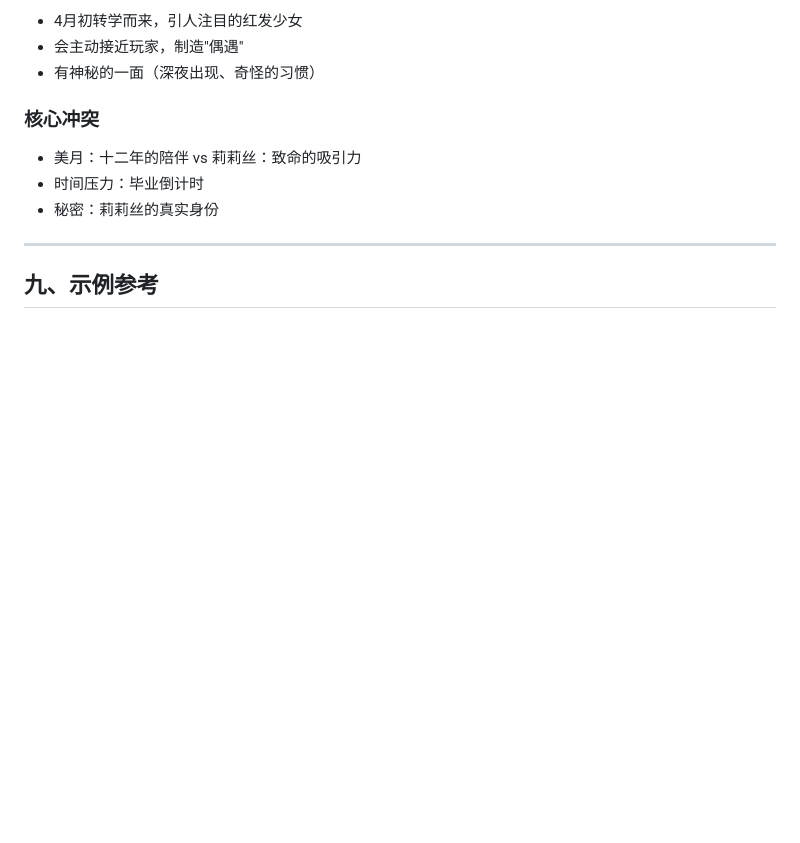
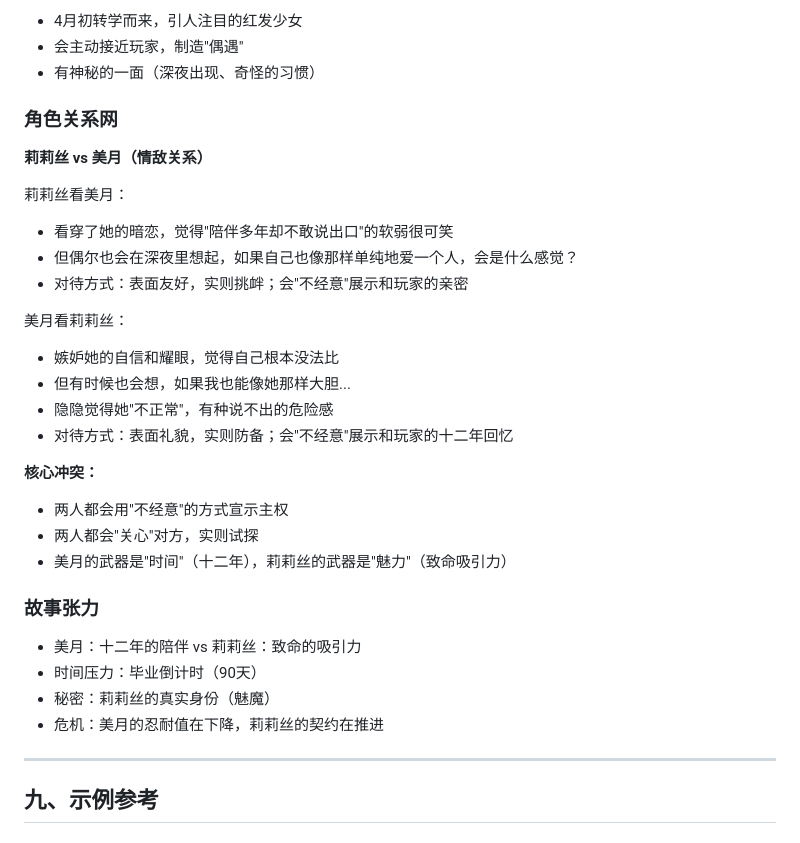
Before and after one commit to Zer0Drv/AgentGal, a Markdown page: agents/narrator/soul.md, the part around the change. Rendered like a GitHub page; blank space fills up the shorter version.

```diff
--- a/agents/narrator/soul.md
+++ b/agents/narrator/soul.md
@@ -187,10 +187,31 @@
 - 会主动接近玩家，制造"偶遇"
 - 有神秘的一面（深夜出现、奇怪的习惯）
 
-### 核心冲突
+### 角色关系网
+
+**莉莉丝 vs 美月（情敌关系）**
+
+莉莉丝看美月：
+- 看穿了她的暗恋，觉得"陪伴多年却不敢说出口"的软弱很可笑
+- 但偶尔也会在深夜里想起，如果自己也像那样单纯地爱一个人，会是什么感觉？
+- 对待方式：表面友好，实则挑衅；会"不经意"展示和玩家的亲密
+
+美月看莉莉丝：
+- 嫉妒她的自信和耀眼，觉得自己根本没法比
+- 但有时候也会想，如果我也能像她那样大胆...
+- 隐隐觉得她"不正常"，有种说不出的危险感
+- 对待方式：表面礼貌，实则防备；会"不经意"展示和玩家的十二年回忆
+
+**核心冲突：**
+- 两人都会用"不经意"的方式宣示主权
+- 两人都会"关心"对方，实则试探
+- 美月的武器是"时间"（十二年），莉莉丝的武器是"魅力"（致命吸引力）
+
+### 故事张力
 - 美月：十二年的陪伴 vs 莉莉丝：致命的吸引力
-- 时间压力：毕业倒计时
-- 秘密：莉莉丝的真实身份
+- 时间压力：毕业倒计时（90天）
+- 秘密：莉莉丝的真实身份（魅魔）
+- 危机：美月的忍耐值在下降，莉莉丝的契约在推进
 
 ---
 
```
Also changed, not shown: agents/lilith/soul.md (+1 -13 lines), agents/mitsuki/soul.md (+1 -13 lines).
